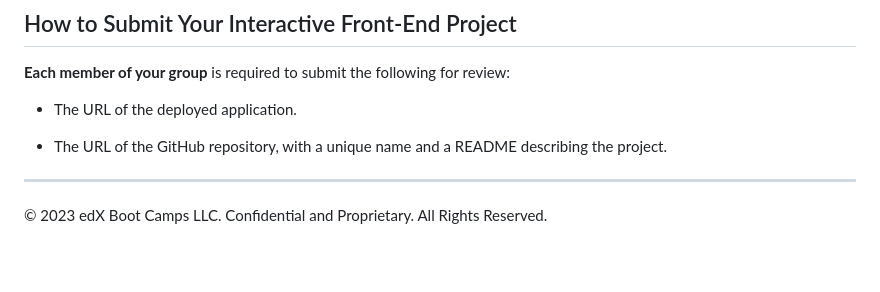
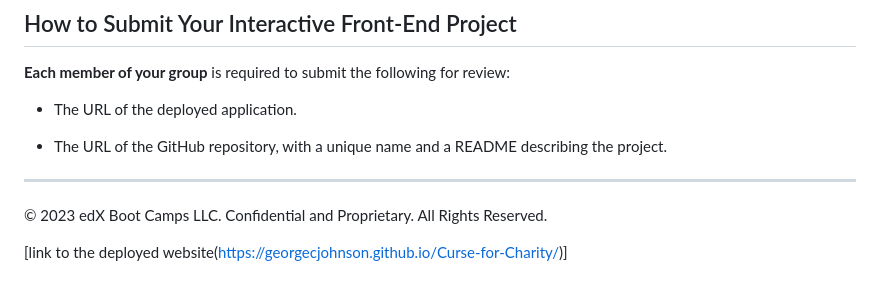
Before and after one commit to GeorgeCJohnson/Curse-for-Charity, a Markdown page: README.md, the part around the change. Drawn GitHub-style; blank space fills up the shorter version.

Commit message:
include link of deployed website README.md

```diff
--- a/README.md
+++ b/README.md
@@ -120,3 +120,5 @@ This project is graded based on the following criteria:
 
 ---
 © 2023 edX Boot Camps LLC. Confidential and Proprietary. All Rights Reserved.
+
+[link to the deployed website(https://georgecjohnson.github.io/Curse-for-Charity/)]
```
